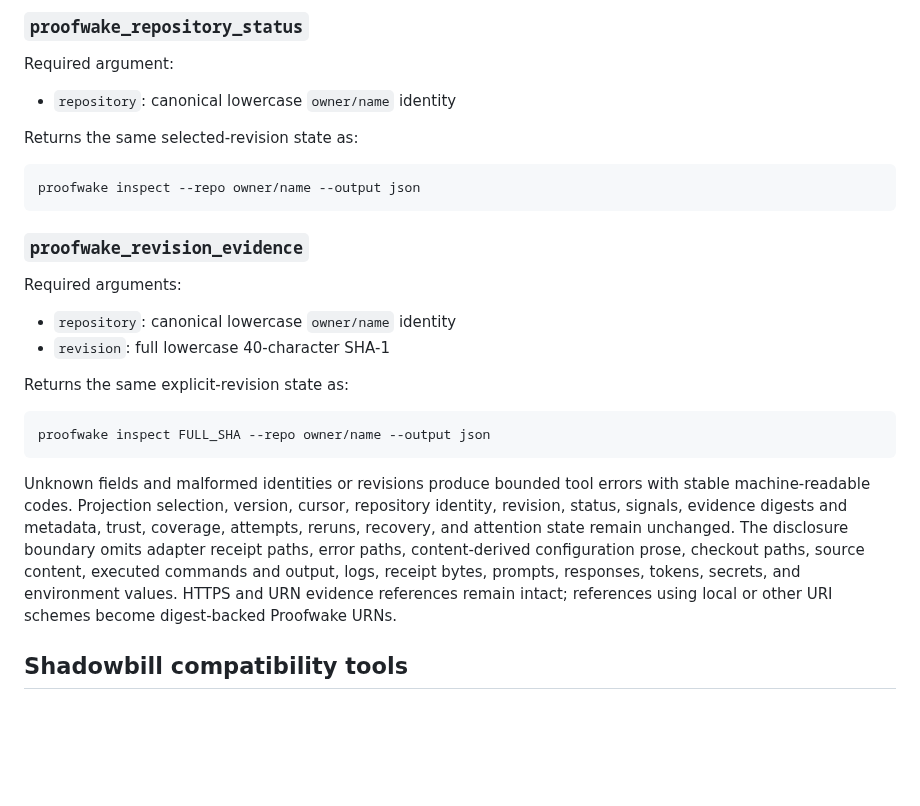
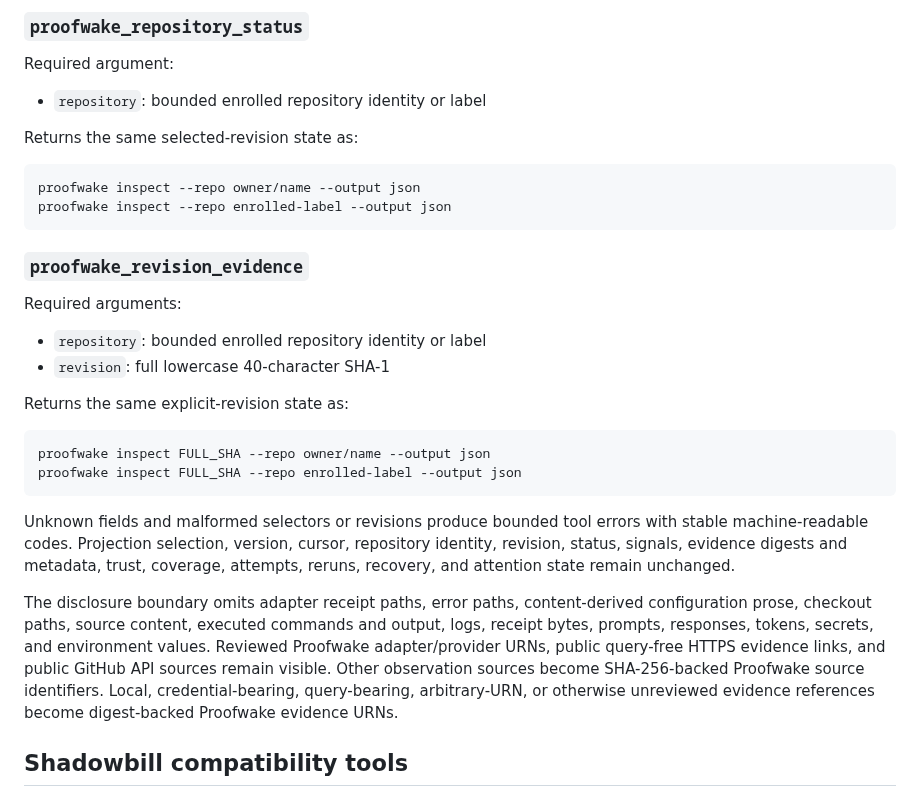
Before and after one commit to teamleaderleo/Shadowbill, a Markdown page: docs/mcp-reporting.md, the part around the change. Drawn GitHub-style; blank space fills up the shorter version.

Commit message:
Document MCP labels and URI disclosure

````diff
--- a/docs/mcp-reporting.md
+++ b/docs/mcp-reporting.md
@@ -26,28 +26,32 @@ Takes an empty argument object and returns the current fleet projection, includi
 
 Required argument:
 
-- `repository`: canonical lowercase `owner/name` identity
+- `repository`: bounded enrolled repository identity or label
 
 Returns the same selected-revision state as:
 
 ```bash
 proofwake inspect --repo owner/name --output json
+proofwake inspect --repo enrolled-label --output json
 ```
 
 ### `proofwake_revision_evidence`
 
 Required arguments:
 
-- `repository`: canonical lowercase `owner/name` identity
+- `repository`: bounded enrolled repository identity or label
 - `revision`: full lowercase 40-character SHA-1
 
 Returns the same explicit-revision state as:
 
 ```bash
 proofwake inspect FULL_SHA --repo owner/name --output json
+proofwake inspect FULL_SHA --repo enrolled-label --output json
 ```
 
-Unknown fields and malformed identities or revisions produce bounded tool errors with stable machine-readable codes. Projection selection, version, cursor, repository identity, revision, status, signals, evidence digests and metadata, trust, coverage, attempts, reruns, recovery, and attention state remain unchanged. The disclosure boundary omits adapter receipt paths, error paths, content-derived configuration prose, checkout paths, source content, executed commands and output, logs, receipt bytes, prompts, responses, tokens, secrets, and environment values. HTTPS and URN evidence references remain intact; references using local or other URI schemes become digest-backed Proofwake URNs.
+Unknown fields and malformed selectors or revisions produce bounded tool errors with stable machine-readable codes. Projection selection, version, cursor, repository identity, revision, status, signals, evidence digests and metadata, trust, coverage, attempts, reruns, recovery, and attention state remain unchanged.
+
+The disclosure boundary omits adapter receipt paths, error paths, content-derived configuration prose, checkout paths, source content, executed commands and output, logs, receipt bytes, prompts, responses, tokens, secrets, and environment values. Reviewed Proofwake adapter/provider URNs, public query-free HTTPS evidence links, and public GitHub API sources remain visible. Other observation sources become SHA-256-backed Proofwake source identifiers. Local, credential-bearing, query-bearing, arbitrary-URN, or otherwise unreviewed evidence references become digest-backed Proofwake evidence URNs.
 
 ## Shadowbill compatibility tools
 
````
